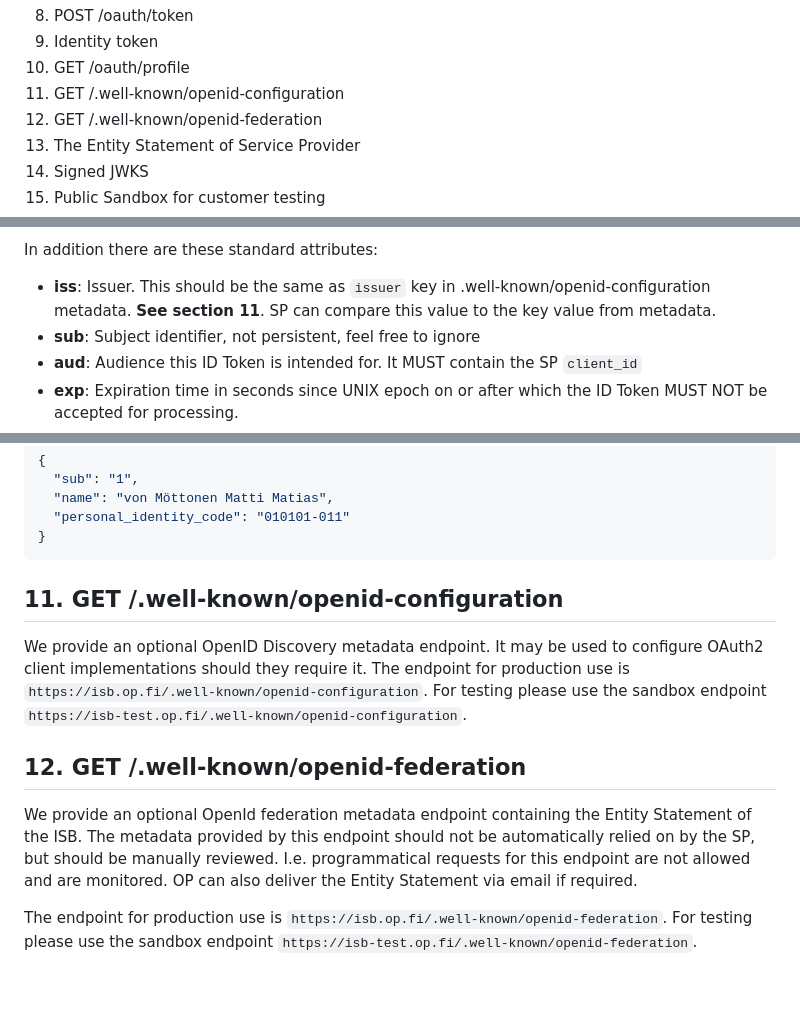
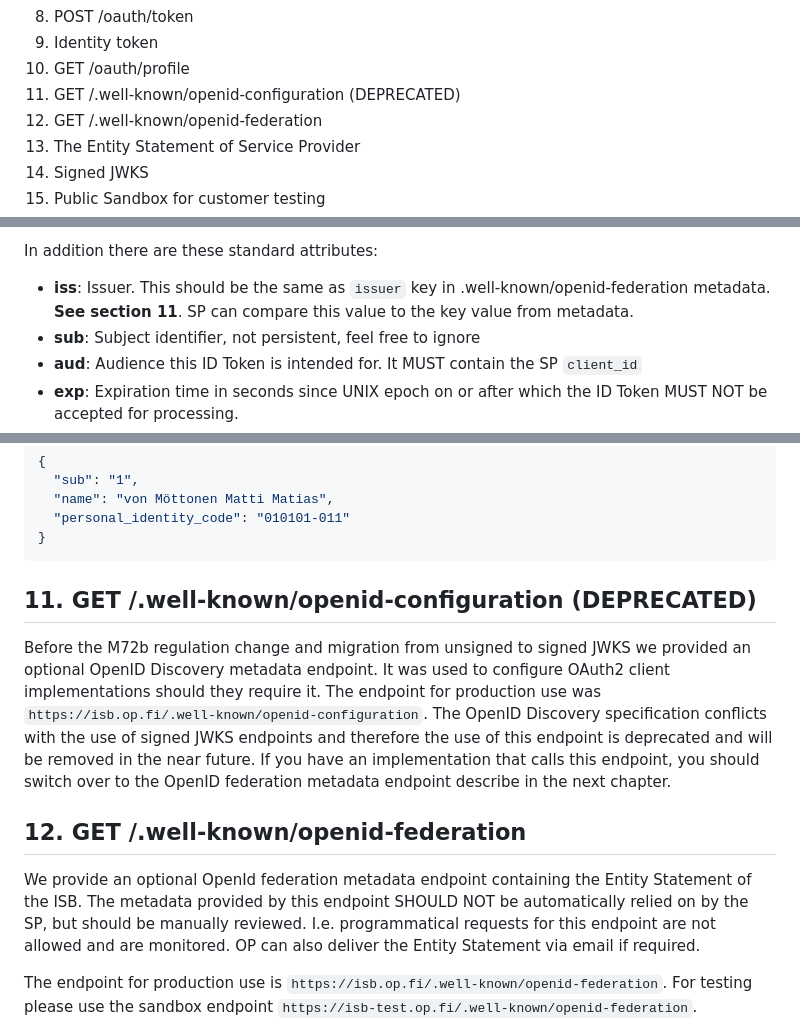
Before and after one commit to op-developer/Identity-Service-Broker-API, a Markdown page: README.md, 3 parts joined by grey strips. GitHub-like rendering; blank space fills up the shorter version.

Commit message:
Deprecate openid-configuration endpoint

````diff
--- a/README.md
+++ b/README.md
@@ -21,7 +21,7 @@ Table of contents:
 8. POST /oauth/token
 9. Identity token
 10. GET /oauth/profile
-11. GET /.well-known/openid-configuration
+11. GET /.well-known/openid-configuration (DEPRECATED)
 12. GET /.well-known/openid-federation
 13. The Entity Statement of Service Provider
 14. Signed JWKS
@@ -312,7 +312,7 @@ The information received depends on the scope of identification request and on w
 
 In addition there are these standard attributes:
 
-- **iss**: Issuer. This should be the same as `issuer` key in .well-known/openid-configuration metadata. __See section 11__. SP can compare this value to the key value from metadata.
+- **iss**: Issuer. This should be the same as `issuer` key in .well-known/openid-federation metadata. __See section 11__. SP can compare this value to the key value from metadata.
 - **sub**: Subject identifier, not persistent, feel free to ignore
 - **aud**: Audience this ID Token is intended for. It MUST contain the SP `client_id`
 - **exp**: Expiration time in seconds since UNIX epoch on or after which the ID Token MUST NOT be accepted for processing.
@@ -388,13 +388,13 @@ Example of returned data:
 }
 ```
 
-## 11. GET /.well-known/openid-configuration
+## 11. GET /.well-known/openid-configuration (DEPRECATED)
 
-We provide an optional OpenID Discovery metadata endpoint. It may be used to configure OAuth2 client implementations should they require it. The endpoint for production use is `https://isb.op.fi/.well-known/openid-configuration`. For testing please use the sandbox endpoint `https://isb-test.op.fi/.well-known/openid-configuration`.
+Before the M72b regulation change and migration from unsigned to signed JWKS we provided an optional OpenID Discovery metadata endpoint. It was used to configure OAuth2 client implementations should they require it. The endpoint for production use was `https://isb.op.fi/.well-known/openid-configuration`. The OpenID Discovery specification conflicts with the use of signed JWKS endpoints and therefore the use of this endpoint is deprecated and will be removed in the near future. If you have an implementation that calls this endpoint, you should switch over to the OpenID federation metadata endpoint describe in the next chapter.
 
 ## 12. GET /.well-known/openid-federation
 
-We provide an optional OpenId federation metadata endpoint containing the Entity Statement of the ISB. The metadata provided by this endpoint should not be automatically relied on by the SP, but should be manually reviewed. I.e. programmatical requests for this endpoint are not allowed and are monitored. OP can also deliver the Entity Statement via email if required.
+We provide an optional OpenId federation metadata endpoint containing the Entity Statement of the ISB. The metadata provided by this endpoint SHOULD NOT be automatically relied on by the SP, but should be manually reviewed. I.e. programmatical requests for this endpoint are not allowed and are monitored. OP can also deliver the Entity Statement via email if required.
 
 The endpoint for production use is `https://isb.op.fi/.well-known/openid-federation`. For testing please use the sandbox endpoint `https://isb-test.op.fi/.well-known/openid-federation`.
 
````
Also changed, not shown: other parts of README.md (+2 -2 lines).
